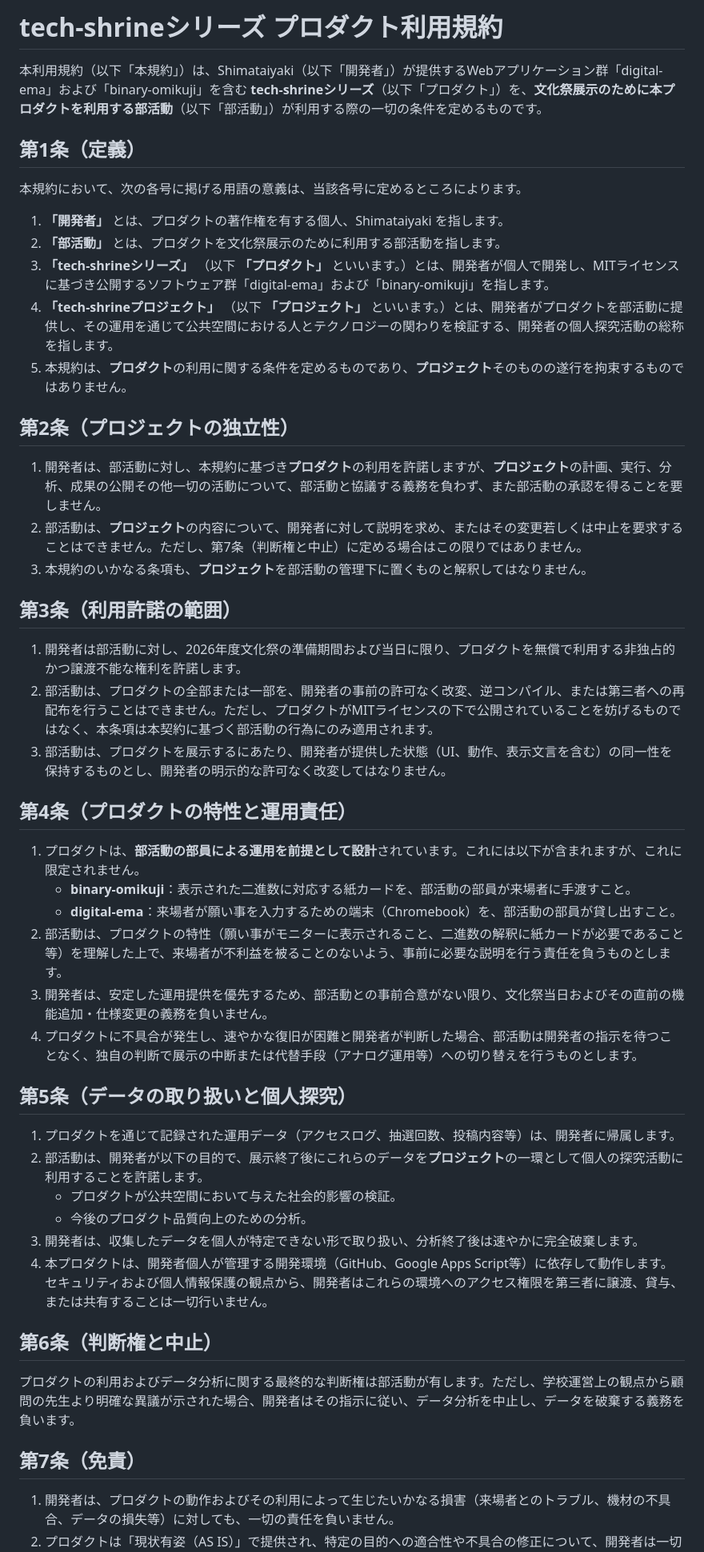
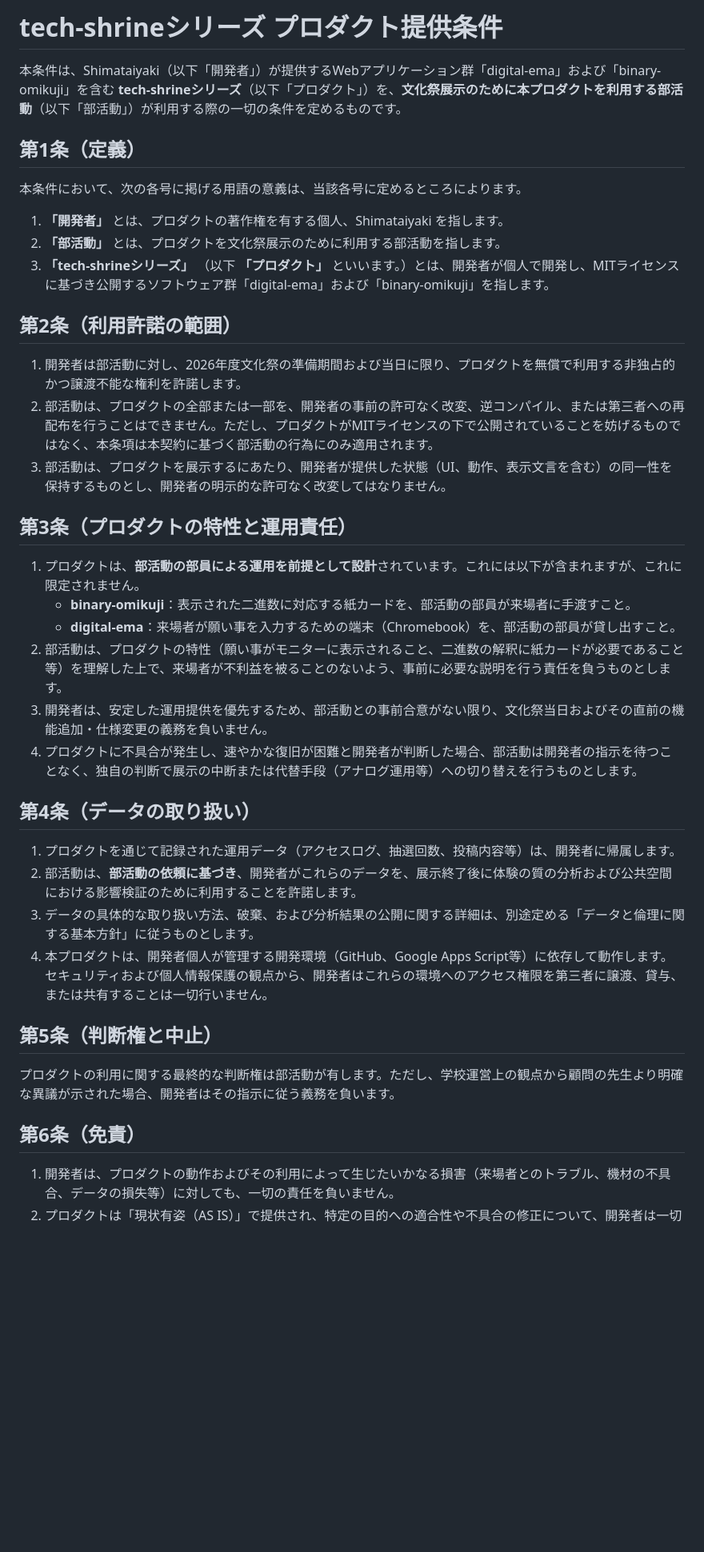
Before and after one commit to shimataiyaki/tech-shrine, a Markdown page: docs/legal/terms.md, the part around one of its changes. Shown at 80% size. Drawn GitHub-style; blank space fills up the shorter version.

```diff
--- a/docs/legal/terms.md
+++ b/docs/legal/terms.md
@@ -1,30 +1,22 @@
-# tech-shrineシリーズ プロダクト利用規約
+# tech-shrineシリーズ プロダクト提供条件
 
-本利用規約（以下「本規約」）は、Shimataiyaki（以下「開発者」）が提供するWebアプリケーション群「digital-ema」および「binary-omikuji」を含む **tech-shrineシリーズ**（以下「プロダクト」）を、**文化祭展示のために本プロダクトを利用する部活動**（以下「部活動」）が利用する際の一切の条件を定めるものです。
+本条件は、Shimataiyaki（以下「開発者」）が提供するWebアプリケーション群「digital-ema」および「binary-omikuji」を含む **tech-shrineシリーズ**（以下「プロダクト」）を、**文化祭展示のために本プロダクトを利用する部活動**（以下「部活動」）が利用する際の一切の条件を定めるものです。
 
 ## 第1条（定義）
 
-本規約において、次の各号に掲げる用語の意義は、当該各号に定めるところによります。
+本条件において、次の各号に掲げる用語の意義は、当該各号に定めるところによります。
 
 1. **「開発者」** とは、プロダクトの著作権を有する個人、Shimataiyaki を指します。
 2. **「部活動」** とは、プロダクトを文化祭展示のために利用する部活動を指します。
 3. **「tech-shrineシリーズ」** （以下 **「プロダクト」** といいます。）とは、開発者が個人で開発し、MITライセンスに基づき公開するソフトウェア群「digital-ema」および「binary-omikuji」を指します。
-4. **「tech-shrineプロジェクト」** （以下 **「プロジェクト」** といいます。）とは、開発者がプロダクトを部活動に提供し、その運用を通じて公共空間における人とテクノロジーの関わりを検証する、開発者の個人探究活動の総称を指します。
-5. 本規約は、**プロダクト**の利用に関する条件を定めるものであり、**プロジェクト**そのものの遂行を拘束するものではありません。
 
-## 第2条（プロジェクトの独立性）
-
-1. 開発者は、部活動に対し、本規約に基づき**プロダクト**の利用を許諾しますが、**プロジェクト**の計画、実行、分析、成果の公開その他一切の活動について、部活動と協議する義務を負わず、また部活動の承認を得ることを要しません。
-2. 部活動は、**プロジェクト**の内容について、開発者に対して説明を求め、またはその変更若しくは中止を要求することはできません。ただし、第7条（判断権と中止）に定める場合はこの限りではありません。
-3. 本規約のいかなる条項も、**プロジェクト**を部活動の管理下に置くものと解釈してはなりません。
-
-## 第3条（利用許諾の範囲）
+## 第2条（利用許諾の範囲）
 
 1. 開発者は部活動に対し、2026年度文化祭の準備期間および当日に限り、プロダクトを無償で利用する非独占的かつ譲渡不能な権利を許諾します。
 2. 部活動は、プロダクトの全部または一部を、開発者の事前の許可なく改変、逆コンパイル、または第三者への再配布を行うことはできません。ただし、プロダクトがMITライセンスの下で公開されていることを妨げるものではなく、本条項は本契約に基づく部活動の行為にのみ適用されます。
 3. 部活動は、プロダクトを展示するにあたり、開発者が提供した状態（UI、動作、表示文言を含む）の同一性を保持するものとし、開発者の明示的な許可なく改変してはなりません。
 
-## 第4条（プロダクトの特性と運用責任）
+## 第3条（プロダクトの特性と運用責任）
 
 1. プロダクトは、**部活動の部員による運用を前提として設計**されています。これには以下が含まれますが、これに限定されません。
    - **binary-omikuji**：表示された二進数に対応する紙カードを、部活動の部員が来場者に手渡すこと。
@@ -33,20 +25,18 @@
 3. 開発者は、安定した運用提供を優先するため、部活動との事前合意がない限り、文化祭当日およびその直前の機能追加・仕様変更の義務を負いません。
 4. プロダクトに不具合が発生し、速やかな復旧が困難と開発者が判断した場合、部活動は開発者の指示を待つことなく、独自の判断で展示の中断または代替手段（アナログ運用等）への切り替えを行うものとします。
 
-## 第5条（データの取り扱いと個人探究）
+## 第4条（データの取り扱い）
 
 1. プロダクトを通じて記録された運用データ（アクセスログ、抽選回数、投稿内容等）は、開発者に帰属します。
-2. 部活動は、開発者が以下の目的で、展示終了後にこれらのデータを**プロジェクト**の一環として個人の探究活動に利用することを許諾します。
-   - プロダクトが公共空間において与えた社会的影響の検証。
-   - 今後のプロダクト品質向上のための分析。
-3. 開発者は、収集したデータを個人が特定できない形で取り扱い、分析終了後は速やかに完全破棄します。
+2. 部活動は、**部活動の依頼に基づき**、開発者がこれらのデータを、展示終了後に体験の質の分析および公共空間における影響検証のために利用することを許諾します。
+3. データの具体的な取り扱い方法、破棄、および分析結果の公開に関する詳細は、別途定める「データと倫理に関する基本方針」に従うものとします。
 4. 本プロダクトは、開発者個人が管理する開発環境（GitHub、Google Apps Script等）に依存して動作します。セキュリティおよび個人情報保護の観点から、開発者はこれらの環境へのアクセス権限を第三者に譲渡、貸与、または共有することは一切行いません。
 
-## 第6条（判断権と中止）
+## 第5条（判断権と中止）
 
-プロダクトの利用およびデータ分析に関する最終的な判断権は部活動が有します。ただし、学校運営上の観点から顧問の先生より明確な異議が示された場合、開発者はその指示に従い、データ分析を中止し、データを破棄する義務を負います。
+プロダクトの利用に関する最終的な判断権は部活動が有します。ただし、学校運営上の観点から顧問の先生より明確な異議が示された場合、開発者はその指示に従う義務を負います。
 
-## 第7条（免責）
+## 第6条（免責）
 
 1. 開発者は、プロダクトの動作およびその利用によって生じたいかなる損害（来場者とのトラブル、機材の不具合、データの損失等）に対しても、一切の責任を負いません。
 2. プロダクトは「現状有姿（AS IS）」で提供され、特定の目的への適合性や不具合の修正について、開発者は一切の保証を行いません。
```
Also changed, not shown: other parts of docs/legal/terms.md (+3 -3 lines).
